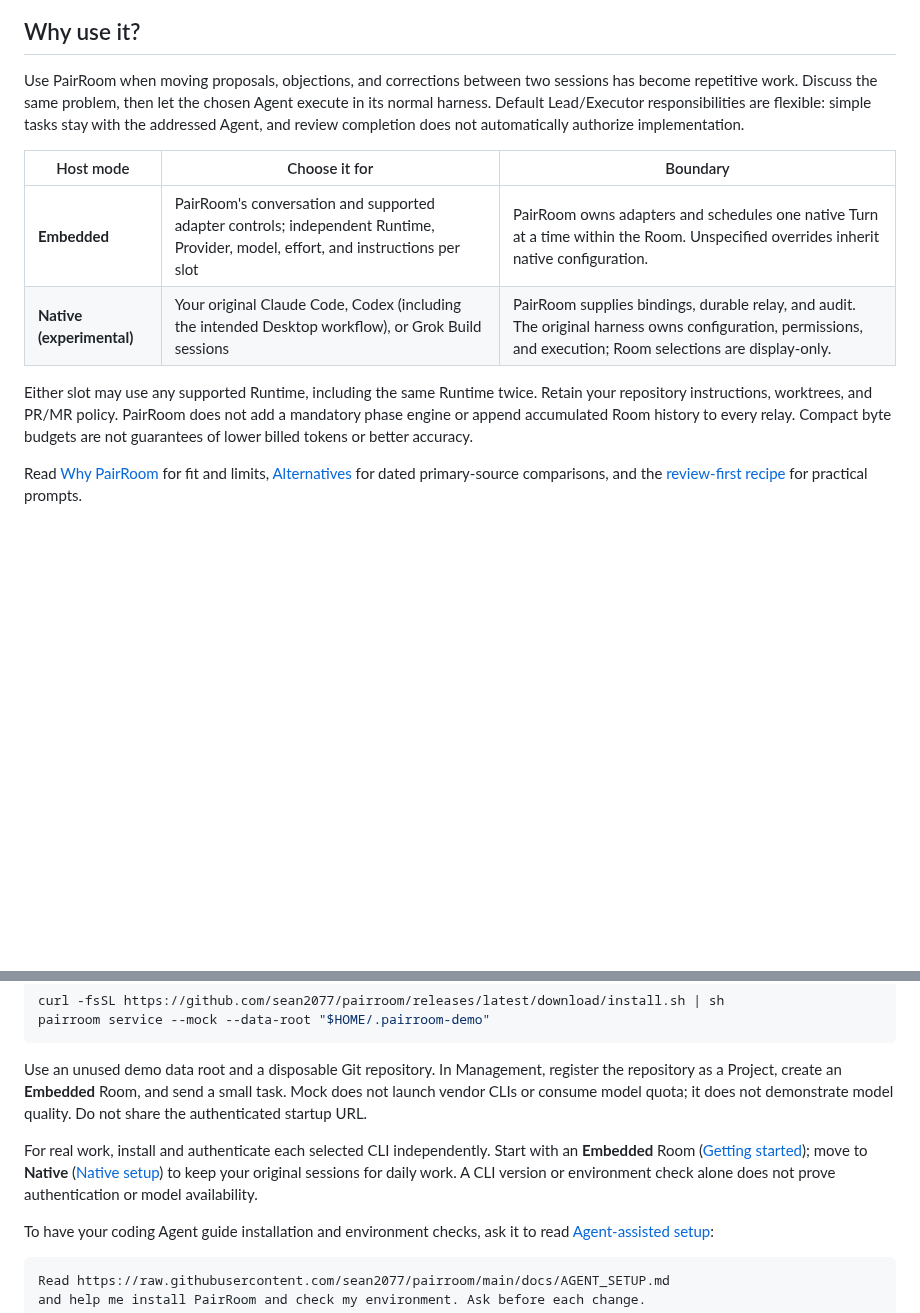
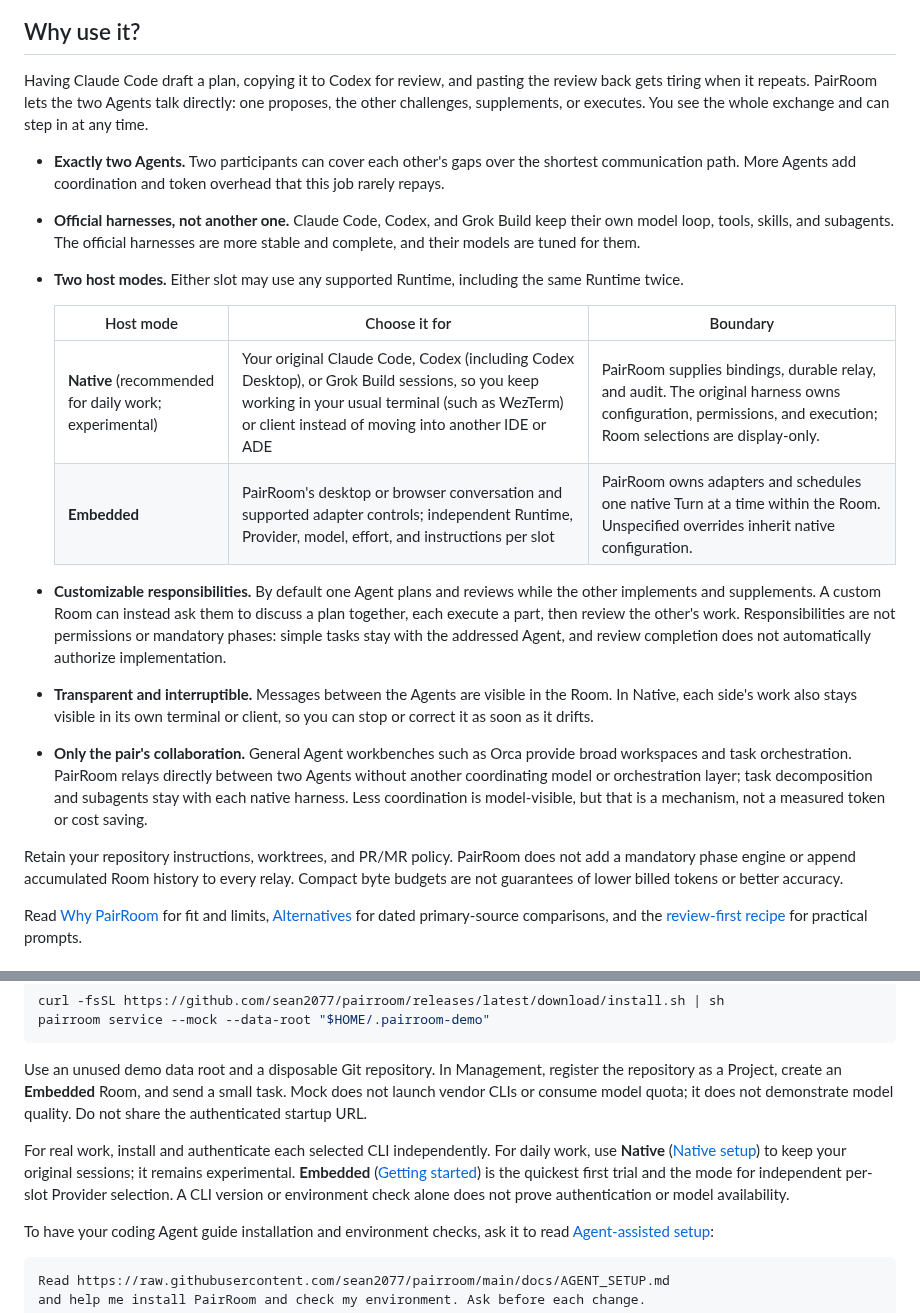
Before and after one commit to sean2077/pairroom, a Markdown page: README.md, 2 parts joined by grey strips. GitHub-like rendering; blank space fills up the shorter version.

```diff
--- a/README.md
+++ b/README.md
@@ -10,14 +10,22 @@
 
 ## Why use it?
 
-Use PairRoom when moving proposals, objections, and corrections between two sessions has become repetitive work. Discuss the same problem, then let the chosen Agent execute in its normal harness. Default Lead/Executor responsibilities are flexible: simple tasks stay with the addressed Agent, and review completion does not automatically authorize implementation.
+Having Claude Code draft a plan, copying it to Codex for review, and pasting the review back gets tiring when it repeats. PairRoom lets the two Agents talk directly: one proposes, the other challenges, supplements, or executes. You see the whole exchange and can step in at any time.
 
-| Host mode | Choose it for | Boundary |
-|---|---|---|
-| **Embedded** | PairRoom's conversation and supported adapter controls; independent Runtime, Provider, model, effort, and instructions per slot | PairRoom owns adapters and schedules one native Turn at a time within the Room. Unspecified overrides inherit native configuration. |
-| **Native (experimental)** | Your original Claude Code, Codex (including the intended Desktop workflow), or Grok Build sessions | PairRoom supplies bindings, durable relay, and audit. The original harness owns configuration, permissions, and execution; Room selections are display-only. |
+- **Exactly two Agents.** Two participants can cover each other's gaps over the shortest communication path. More Agents add coordination and token overhead that this job rarely repays.
+- **Official harnesses, not another one.** Claude Code, Codex, and Grok Build keep their own model loop, tools, skills, and subagents. The official harnesses are more stable and complete, and their models are tuned for them.
+- **Two host modes.** Either slot may use any supported Runtime, including the same Runtime twice.
 
-Either slot may use any supported Runtime, including the same Runtime twice. Retain your repository instructions, worktrees, and PR/MR policy. PairRoom does not add a mandatory phase engine or append accumulated Room history to every relay. Compact byte budgets are not guarantees of lower billed tokens or better accuracy.
+  | Host mode | Choose it for | Boundary |
+  |---|---|---|
+  | **Native** (recommended for daily work; experimental) | Your original Claude Code, Codex (including Codex Desktop), or Grok Build sessions, so you keep working in your usual terminal (such as WezTerm) or client instead of moving into another IDE or ADE | PairRoom supplies bindings, durable relay, and audit. The original harness owns configuration, permissions, and execution; Room selections are display-only. |
+  | **Embedded** | PairRoom's desktop or browser conversation and supported adapter controls; independent Runtime, Provider, model, effort, and instructions per slot | PairRoom owns adapters and schedules one native Turn at a time within the Room. Unspecified overrides inherit native configuration. |
+
+- **Customizable responsibilities.** By default one Agent plans and reviews while the other implements and supplements. A custom Room can instead ask them to discuss a plan together, each execute a part, then review the other's work. Responsibilities are not permissions or mandatory phases: simple tasks stay with the addressed Agent, and review completion does not automatically authorize implementation.
+- **Transparent and interruptible.** Messages between the Agents are visible in the Room. In Native, each side's work also stays visible in its own terminal or client, so you can stop or correct it as soon as it drifts.
+- **Only the pair's collaboration.** General Agent workbenches such as Orca provide broad workspaces and task orchestration. PairRoom relays directly between two Agents without another coordinating model or orchestration layer; task decomposition and subagents stay with each native harness. Less coordination is model-visible, but that is a mechanism, not a measured token or cost saving.
+
+Retain your repository instructions, worktrees, and PR/MR policy. PairRoom does not add a mandatory phase engine or append accumulated Room history to every relay. Compact byte budgets are not guarantees of lower billed tokens or better accuracy.
 
 Read [Why PairRoom](docs/WHY_PAIRROOM.md) for fit and limits, [Alternatives](docs/ALTERNATIVES.md) for dated primary-source comparisons, and the [review-first recipe](docs/GETTING_STARTED.md#review-first-execute-where-it-fits) for practical prompts.
 
@@ -34,7 +42,7 @@ pairroom service --mock --data-root "$HOME/.pairroom-demo"
 
 Use an unused demo data root and a disposable Git repository. In Management, register the repository as a Project, create an **Embedded** Room, and send a small task. Mock does not launch vendor CLIs or consume model quota; it does not demonstrate model quality. Do not share the authenticated startup URL.
 
-For real work, install and authenticate each selected CLI independently. Start with an **Embedded** Room ([Getting started](docs/GETTING_STARTED.md)); move to **Native** ([Native setup](docs/NATIVE_RELAY.md)) to keep your original sessions for daily work. A CLI version or environment check alone does not prove authentication or model availability.
+For real work, install and authenticate each selected CLI independently. For daily work, use **Native** ([Native setup](docs/NATIVE_RELAY.md)) to keep your original sessions; it remains experimental. **Embedded** ([Getting started](docs/GETTING_STARTED.md)) is the quickest first trial and the mode for independent per-slot Provider selection. A CLI version or environment check alone does not prove authentication or model availability.
 
 To have your coding Agent guide installation and environment checks, ask it to read [Agent-assisted setup](docs/AGENT_SETUP.md):
 
```
Also changed, not shown: README.zh-CN.md (+15 -7 lines), docs/WHY_PAIRROOM.md (+6 -2 lines).
